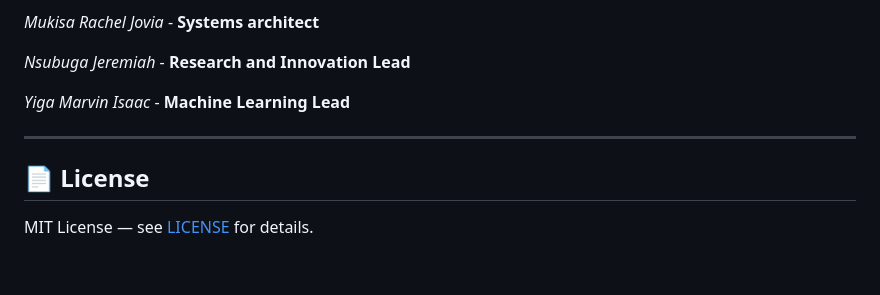
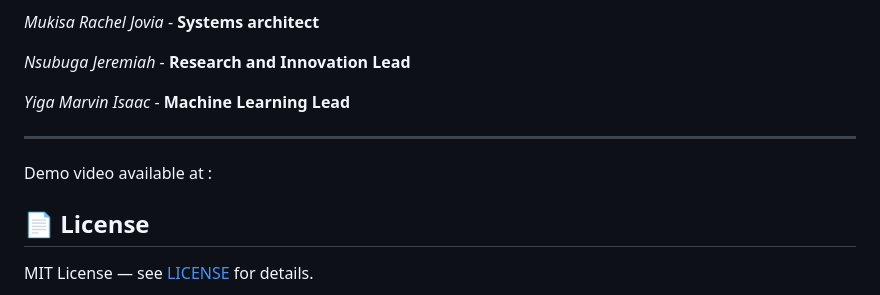
Before and after one commit to Poutrivet/Poultrivet, a Markdown page: README.md, the part around the change. Drawn GitHub-style; blank space fills up the shorter version.

Commit message:
Add demo video section to README
Added a section for demo video in the README.

```diff
--- a/README.md
+++ b/README.md
@@ -240,6 +240,7 @@ _Nsubuga Jeremiah_ - **Research and Innovation Lead**
 _Yiga Marvin Isaac_ - **Machine Learning Lead**
 
 ---
+  Demo video available at :
 
 ## 📄 License
 
```
